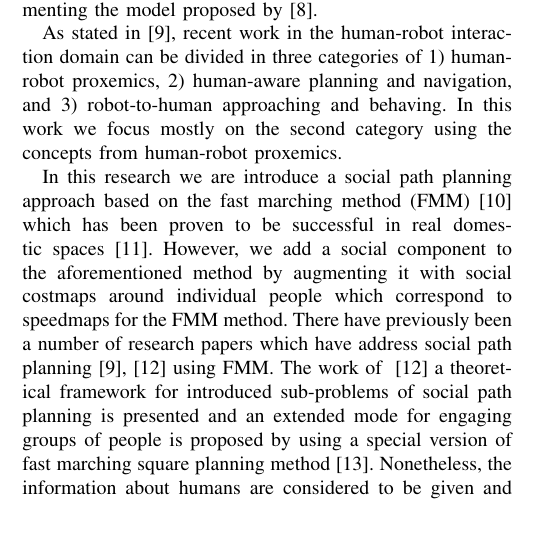
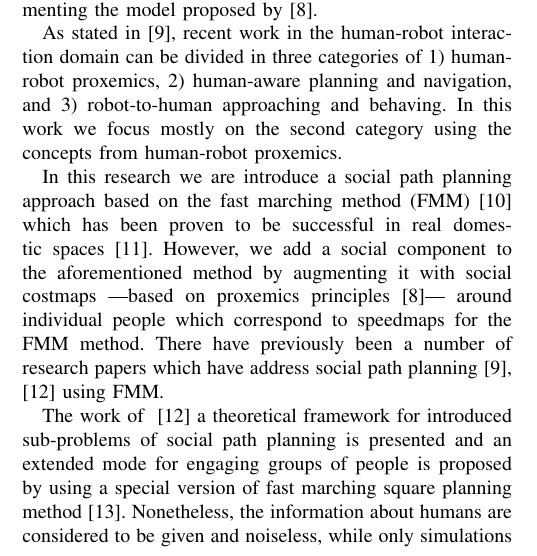
Before and after one commit to zeynab/FMM-human-aware, a LaTeX paper (icra2016/latex/humanAwareNav.tex, which reads icra2016/latex/intro.tex): part of one column of page 1 of 3, cut so that both start at the same text, the shorter picture padded with empty space. Compiled offline with pdfLaTeX.

Commit message:
intro update

```diff
--- a/icra2016/latex/intro.tex
+++ b/icra2016/latex/intro.tex
@@ -21,7 +21,9 @@ We base our controller on proxemics principles, implementing the model proposed
 
 As stated in~\cite{gomez2013social}, recent work in the human-robot interaction domain can be divided in three categories of 1) human-robot proxemics, 2) human-aware planning and navigation, and 3) robot-to-human approaching and behaving. In this work we focus mostly on the second category using the concepts from human-robot proxemics. %Human-aware path planning has been an area of interest particularly in the recent years.
 
-In this research we are introduce a social path planning approach based on the fast marching method (FMM)~\cite{sethian1999fast} which has been proven to be successful in real domestic spaces \cite{ventura2015}. However, we add a social component to the aforementioned method by augmenting it with social costmaps around individual people which correspond to speedmaps for the FMM method. There have previously been a number of research papers which have address social path planning~\cite{gomez2014fast,gomez2013social} using FMM. The work of ~\cite{gomez2014fast} a theoretical framework for introduced sub-problems of social path planning is presented and an extended mode for engaging groups of people is proposed by using a special version of fast marching square planning method~\cite{valero2013fast}. Nonetheless, the information about humans are considered to be given and noiseless, while only simulations have been used to show the effectiveness of the proposed method for static people. We are interested in investigating the same problem in real-world scenarios with the challenges that exist therein. Particularly, in the case of moving people, while the perception is obtained only by the use of on-board resources of the robot and is consequently subject to different levels of uncertainty.
+In this research we are introduce a social path planning approach based on the fast marching method (FMM)~\cite{sethian1999fast} which has been proven to be successful in real domestic spaces \cite{ventura2015}. However, we add a social component to the aforementioned method by augmenting it with social costmaps \textemdash based on proxemics principles~\cite{kirby2009companion}\textemdash~around individual people which correspond to speedmaps for the FMM method. There have previously been a number of research papers which have address social path planning~\cite{gomez2014fast,gomez2013social} using FMM.
+
+The work of ~\cite{gomez2014fast} a theoretical framework for introduced sub-problems of social path planning is presented and an extended mode for engaging groups of people is proposed by using a special version of fast marching square planning method~\cite{valero2013fast}. Nonetheless, the information about humans are considered to be given and noiseless, while only simulations have been used to show the effectiveness of the proposed method for static people. We are interested in investigating the same problem in real-world scenarios with the challenges that exist therein. Particularly, in the case of moving people, while the perception is obtained only by the use of on-board resources of the robot and is consequently subject to different levels of uncertainty.
 
 The remainder of this article is organized as follows. In section~\ref{sec:background} we introduce the background for this work. In section~\ref{sec:results}, we show the results of real robot experiments and finally, section~\ref{sec:conclusion} concludes this work.
 
```
